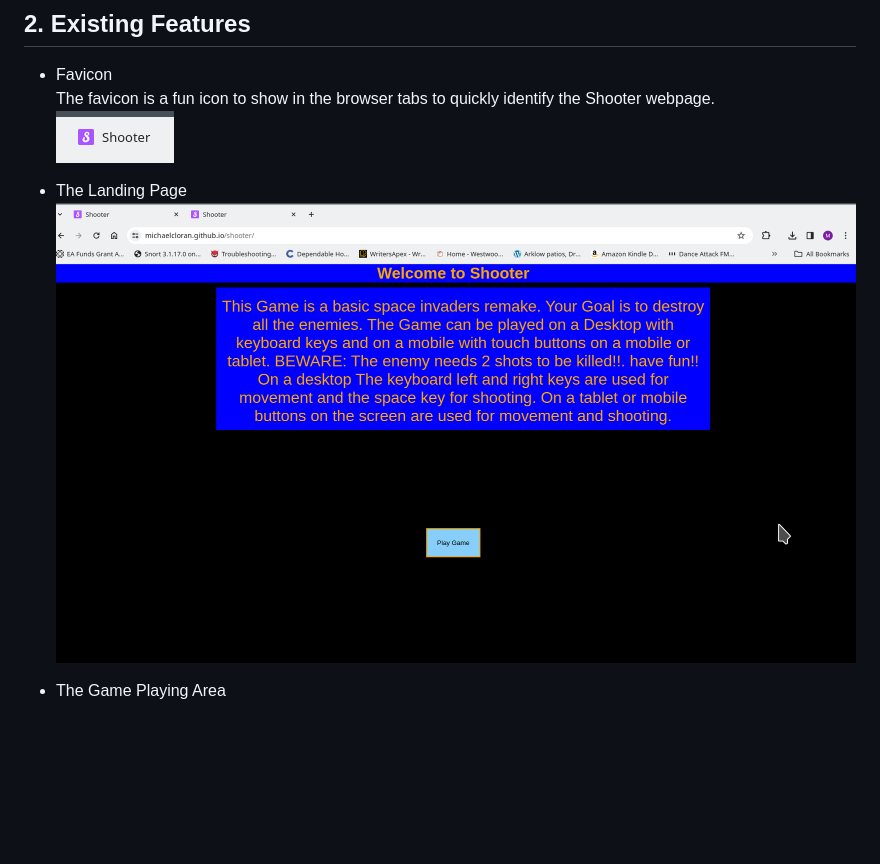
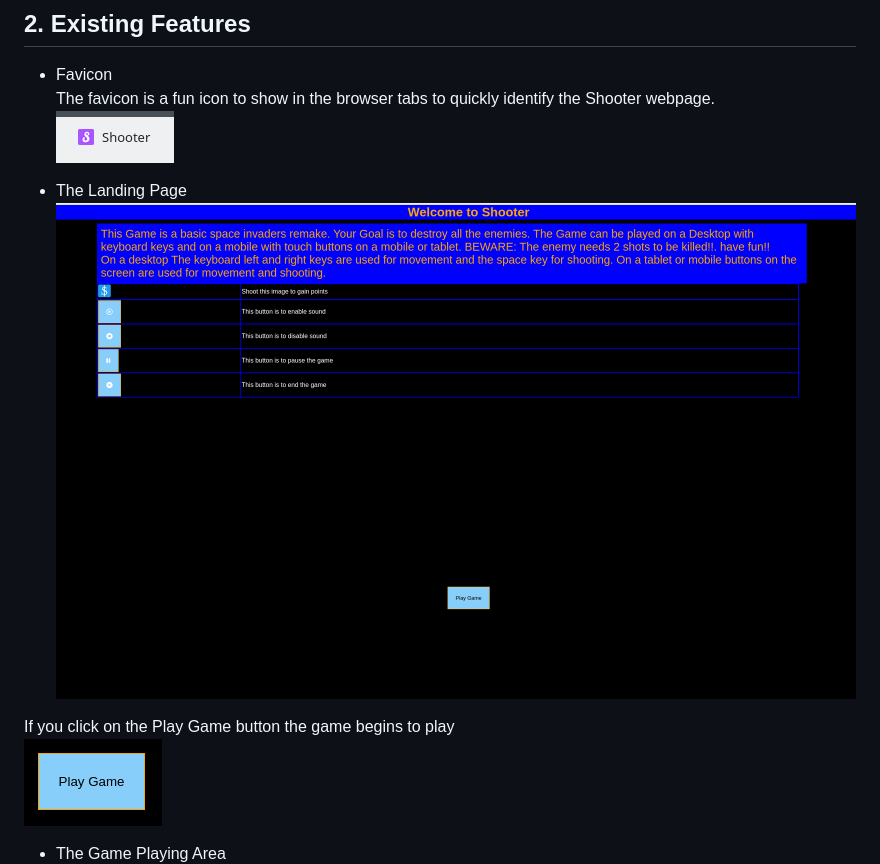
Before and after one commit to michaelcloran/shooter, a Markdown page: README.md, the part around the change printed below. Rendered like a GitHub page; pictures changed too: assets/readme_images/landing-page.png, assets/readme_images/play_game_button.png (added); blank space fills up the shorter version.

```diff
--- a/README.md
+++ b/README.md
@@ -64,4 +65,8 @@ The favicon is a fun icon to show in the browser tabs to quickly identify the Sh
 - The Landing Page<br>
 ![Screenshot](assets/readme_images/landing-page.png)<br>
 
+If you click on the Play Game button the game begins to play<br>
+![Screenshot](assets/readme_images/play_game_button.png)<br>
+
+
 - The Game Playing Area<br>
```
Also changed, not shown: other parts of README.md (+53 -3 lines), assets/readme_images/404_page.png, assets/readme_images/enemy.png (added), assets/readme_images/play_game_buttons_desktop.png (added), assets/readme_images/player.png (added).
